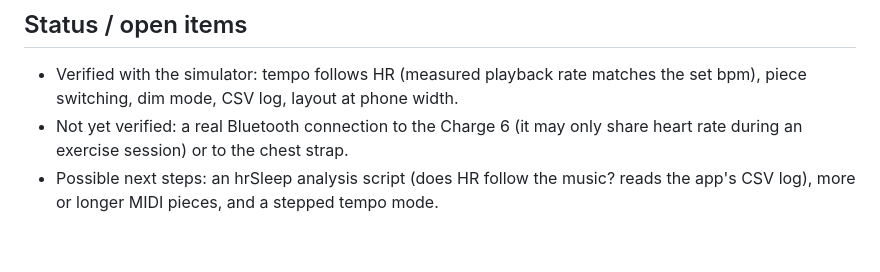
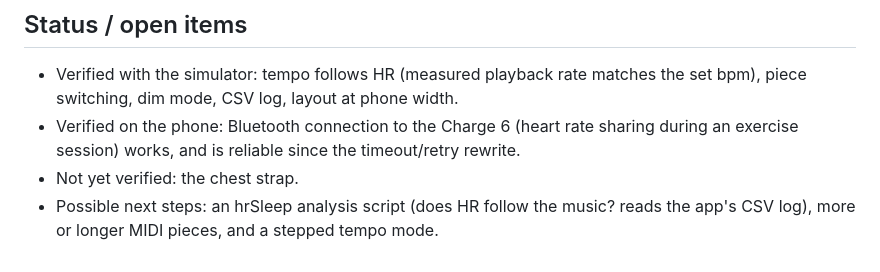
Before and after one commit to diskapi2/hrSleep, a Markdown page: CLAUDE.md, the part around the change. Drawn GitHub-style.

Commit message:
CLAUDE.md: Charge 6 connection verified on the phone
Co-Authored-By: Claude Opus 5.5 <noreply@anthropic.com>
Claude-Session: https://claude.ai/code/session_013qq7sN6bp1KxDpdAtjmRC5

```diff
--- a/CLAUDE.md
+++ b/CLAUDE.md
@@ -69,7 +69,8 @@ Example: X = 5, HR 70 → music at 65 bpm.
 ## Status / open items
 - Verified with the simulator: tempo follows HR (measured playback rate matches the set bpm),
   piece switching, dim mode, CSV log, layout at phone width.
-- Not yet verified: a real Bluetooth connection to the Charge 6 (it may only share heart rate
-  during an exercise session) or to the chest strap.
+- Verified on the phone: Bluetooth connection to the Charge 6 (heart rate sharing during an
+  exercise session) works, and is reliable since the timeout/retry rewrite.
+- Not yet verified: the chest strap.
 - Possible next steps: an hrSleep analysis script (does HR follow the music? reads the app's
   CSV log), more or longer MIDI pieces, and a stepped tempo mode.
```
